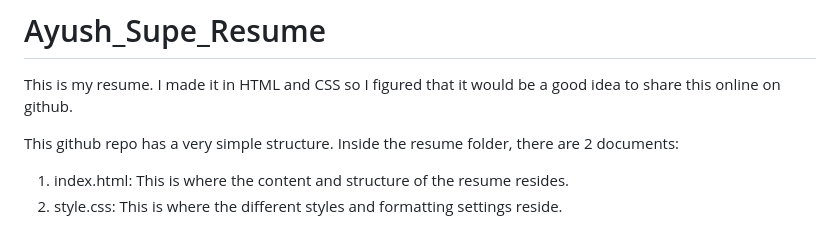
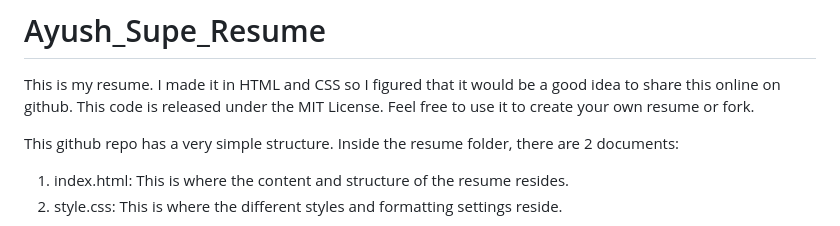
Before and after one commit to ayushsupe2005-ui/Ayush_Supe_Resume, a Markdown page: README.md, the part around the change. GitHub-like rendering.

Commit message:
Update README.md
Added things about the license

```diff
--- a/README.md
+++ b/README.md
@@ -1,5 +1,6 @@
 # Ayush_Supe_Resume
 This is my resume. I made it in HTML and CSS so I figured that it would be a good idea to share this online on github.
+This code is released under the MIT License. Feel free to use it to create your own resume or fork.
 
 This github repo has a very simple structure. Inside the resume folder, there are 2 documents:
 1. index.html: This is where the content and structure of the resume resides.
```
